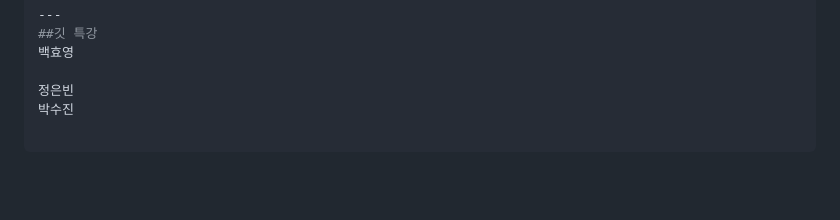
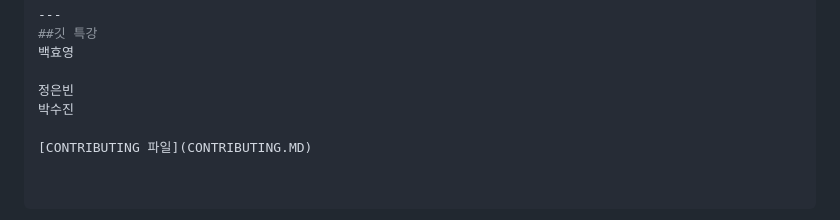
Before and after one commit to prgrms-fe-devcourse/NFE5-GIT-TEAM-5B, a Markdown page: README.md, the part around the change. GitHub-like rendering; blank space fills up the shorter version.

Commit message:
리드미 contributing파일링크추가

```diff
--- a/README.md
+++ b/README.md
@@ -172,3 +172,5 @@ npm run dev
 
 정은빈
 박수진
+
+[CONTRIBUTING 파일](CONTRIBUTING.MD)
```
